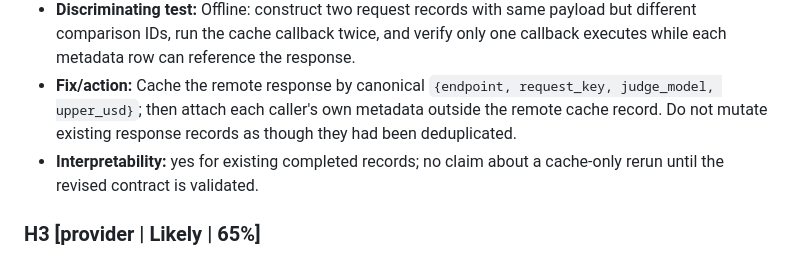
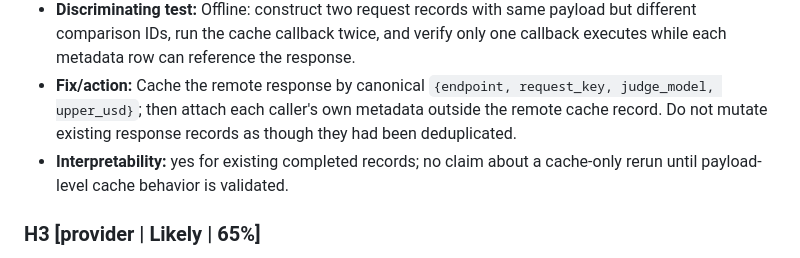
Before and after one commit to wassname/steering-lite, a Markdown page: slop/audits/20260921_kv_final_judge_second_timeout_and_cache_identity.md, the part around the change. Rendered like a GitHub page.

Commit message:
docs: name KV cache validation
Co-Authored-By: PI[gpt-5.6-terra] <288921227+claudypoo@users.noreply.github.com>

```diff
--- a/slop/audits/20260921_kv_final_judge_second_timeout_and_cache_identity.md
+++ b/slop/audits/20260921_kv_final_judge_second_timeout_and_cache_identity.md
@@ -116,7 +116,7 @@ For `4e8bc1…`, cache inspection found 16 records with the same raw payload and
 - **Contrary evidence:** Separate calls could be intentional independent samples. The model is requested with `temperature: 0`, and no plan states that per-row duplicate sampling is intended.
 - **Discriminating test:** Offline: construct two request records with same payload but different comparison IDs, run the cache callback twice, and verify only one callback executes while each metadata row can reference the response.
 - **Fix/action:** Cache the remote response by canonical `{endpoint, request_key, judge_model, upper_usd}`; then attach each caller's own metadata outside the remote cache record. Do not mutate existing response records as though they had been deduplicated.
-- **Interpretability:** yes for existing completed records; no claim about a cache-only rerun until the revised contract is validated.
+- **Interpretability:** yes for existing completed records; no claim about a cache-only rerun until payload-level cache behavior is validated.
 
 ### H3 [provider | Likely | 65%]
 
```
